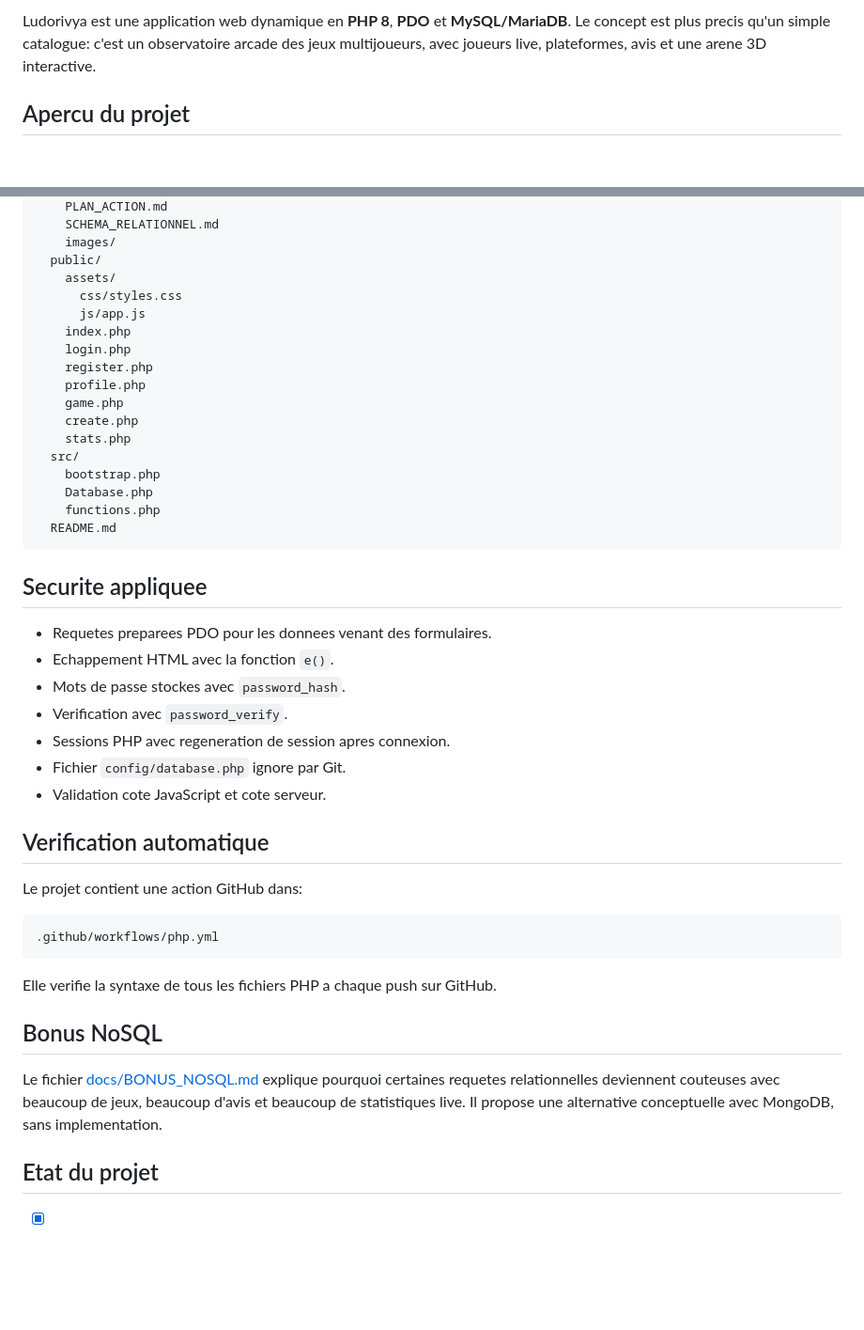
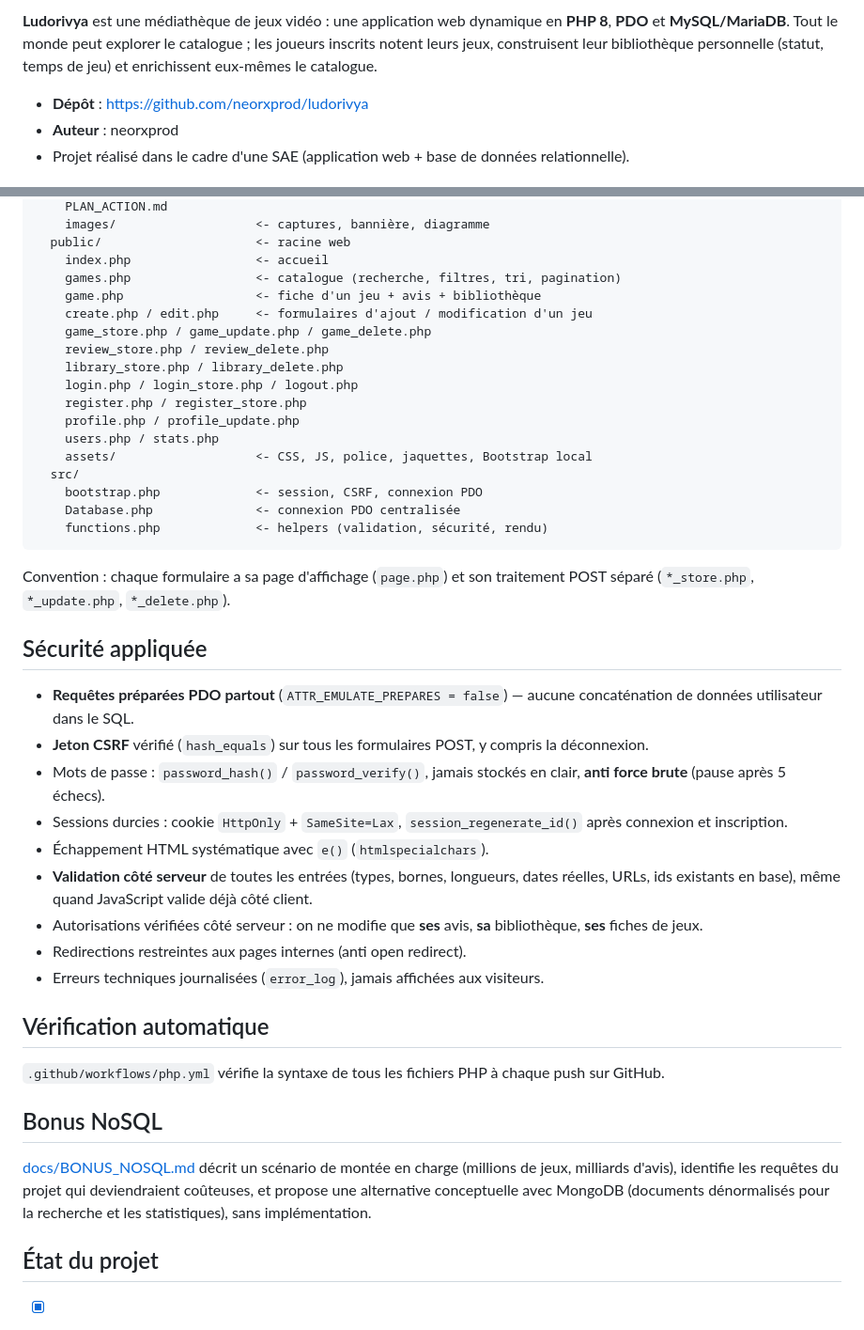
Before and after one commit to neorxprod/ludorivya, a Markdown page: README.md, 2 parts joined by grey strips. Shown at 94% size. GitHub-like rendering; blank space fills up the shorter version.

````diff
--- a/README.md
+++ b/README.md
@@ -4,5 +4,7 @@
 
-Ludorivya est une application web dynamique en **PHP 8**, **PDO** et **MySQL/MariaDB**. Le concept est plus precis qu'un simple catalogue: c'est un observatoire arcade des jeux multijoueurs, avec joueurs live, plateformes, avis et une arene 3D interactive.
+**Ludorivya** est une médiathèque de jeux vidéo : une application web dynamique en **PHP 8**, **PDO** et **MySQL/MariaDB**. Tout le monde peut explorer le catalogue ; les joueurs inscrits notent leurs jeux, construisent leur bibliothèque personnelle (statut, temps de jeu) et enrichissent eux-mêmes le catalogue.
 
-## Apercu du projet
+- **Dépôt** : <https://github.com/neorxprod/ludorivya>
+- **Auteur** : neorxprod
+- Projet réalisé dans le cadre d'une SAE (application web + base de données relationnelle).
 
@@ -99,47 +118,45 @@ LUDORIVYA/
     PLAN_ACTION.md
-    SCHEMA_RELATIONNEL.md
-    images/
-  public/
-    assets/
-      css/styles.css
-      js/app.js
-    index.php
-    login.php
-    register.php
-    profile.php
-    game.php
-    create.php
-    stats.php
+    images/                   <- captures, bannière, diagramme
+  public/                     <- racine web
+    index.php                 <- accueil
+    games.php                 <- catalogue (recherche, filtres, tri, pagination)
+    game.php                  <- fiche d'un jeu + avis + bibliothèque
+    create.php / edit.php     <- formulaires d'ajout / modification d'un jeu
+    game_store.php / game_update.php / game_delete.php
+    review_store.php / review_delete.php
+    library_store.php / library_delete.php
+    login.php / login_store.php / logout.php
+    register.php / register_store.php
+    profile.php / profile_update.php
+    users.php / stats.php
+    assets/                   <- CSS, JS, police, jaquettes, Bootstrap local
   src/
-    bootstrap.php
-    Database.php
-    functions.php
-  README.md
+    bootstrap.php             <- session, CSRF, connexion PDO
+    Database.php              <- connexion PDO centralisée
+    functions.php             <- helpers (validation, sécurité, rendu)
 ```
 
-## Securite appliquee
+Convention : chaque formulaire a sa page d'affichage (`page.php`) et son traitement POST séparé (`*_store.php`, `*_update.php`, `*_delete.php`).
 
-- Requetes preparees PDO pour les donnees venant des formulaires.
-- Echappement HTML avec la fonction `e()`.
-- Mots de passe stockes avec `password_hash`.
-- Verification avec `password_verify`.
-- Sessions PHP avec regeneration de session apres connexion.
-- Fichier `config/database.php` ignore par Git.
-- Validation cote JavaScript et cote serveur.
+## Sécurité appliquée
 
-## Verification automatique
+- **Requêtes préparées PDO partout** (`ATTR_EMULATE_PREPARES = false`) — aucune concaténation de données utilisateur dans le SQL.
+- **Jeton CSRF** vérifié (`hash_equals`) sur tous les formulaires POST, y compris la déconnexion.
+- Mots de passe : `password_hash()` / `password_verify()`, jamais stockés en clair, **anti force brute** (pause après 5 échecs).
+- Sessions durcies : cookie `HttpOnly` + `SameSite=Lax`, `session_regenerate_id()` après connexion et inscription.
+- Échappement HTML systématique avec `e()` (`htmlspecialchars`).
+- **Validation côté serveur** de toutes les entrées (types, bornes, longueurs, dates réelles, URLs, ids existants en base), même quand JavaScript valide déjà côté client.
+- Autorisations vérifiées côté serveur : on ne modifie que **ses** avis, **sa** bibliothèque, **ses** fiches de jeux.
+- Redirections restreintes aux pages internes (anti open redirect).
+- Erreurs techniques journalisées (`error_log`), jamais affichées aux visiteurs.
 
-Le projet contient une action GitHub dans:
+## Vérification automatique
 
-```text
-.github/workflows/php.yml
-```
-
-Elle verifie la syntaxe de tous les fichiers PHP a chaque push sur GitHub.
+`.github/workflows/php.yml` vérifie la syntaxe de tous les fichiers PHP à chaque push sur GitHub.
 
 ## Bonus NoSQL
 
-Le fichier [docs/BONUS_NOSQL.md](docs/BONUS_NOSQL.md) explique pourquoi certaines requetes relationnelles deviennent couteuses avec beaucoup de jeux, beaucoup d'avis et beaucoup de statistiques live. Il propose une alternative conceptuelle avec MongoDB, sans implementation.
+[docs/BONUS_NOSQL.md](docs/BONUS_NOSQL.md) décrit un scénario de montée en charge (millions de jeux, milliards d'avis), identifie les requêtes du projet qui deviendraient coûteuses, et propose une alternative conceptuelle avec MongoDB (documents dénormalisés pour la recherche et les statistiques), sans implémentation.
 
-## Etat du projet
+## État du projet
 
````
Also changed, not shown: other parts of README.md (+86 -72 lines), docs/BONUS_NOSQL.md (+31 -33 lines), docs/PLAN_ACTION.md (+21 -31 lines), docs/images/accueil.png (added), docs/images/fiche-jeu.png (added), docs/images/statistiques.png (added), 2 other files.
